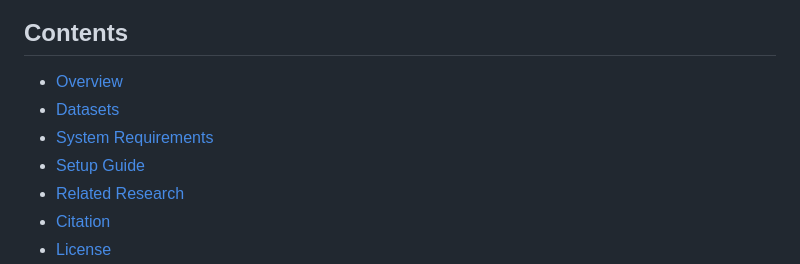
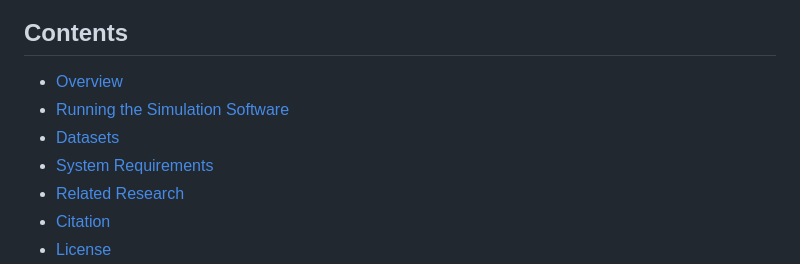
Before and after one commit to microsoft/AI2BMD, a Markdown page: README.md, the part around the change printed below. Drawn GitHub-style.

```diff
--- a/README.md
+++ b/README.md
@@ -3,9 +3,9 @@
 ## Contents
 
 - [Overview](#overview)
+- [Running the Simulation Software](#running-simulation)
 - [Datasets](#datasets)
 - [System Requirements](#system-requirements)
-- [Setup Guide](#setup-guide)
 - [Related Research](#ai2bmd-related-research)
 - [Citation](#citation)
 - [License](#license)
```
Also changed, not shown: other parts of README.md (+3 -3 lines).
